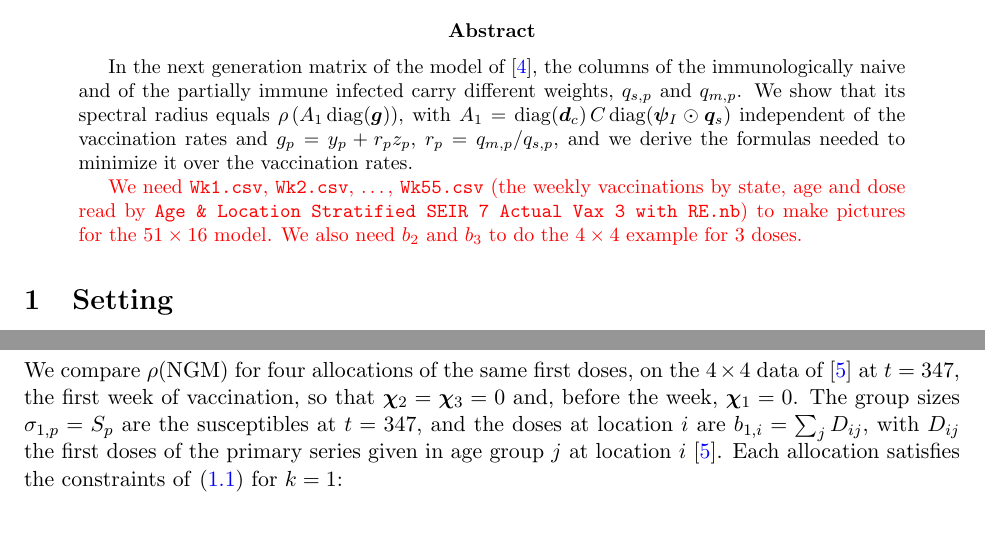
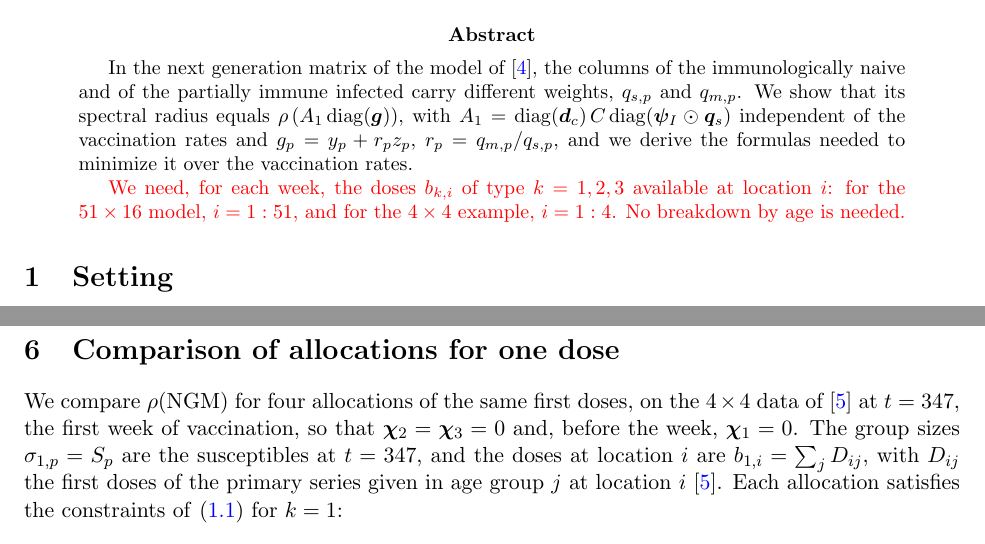
Before and after one commit to ludmil02/MathBio, a LaTeX paper (notes/stratified_seir_ngm.tex): two parts of pages 1 and 8 of 10, joined at a grey line, cut so that both start at the same text. Compiled offline with pdfLaTeX.

Commit message:
red note

```diff
--- a/notes/stratified_seir_ngm.tex
+++ b/notes/stratified_seir_ngm.tex
@@ -33,11 +33,9 @@ $A_1=\operatorname{diag}(\bm d_c)\,C\operatorname{diag}(\bm\psi_I\odot\bm q_s)$
 independent of the vaccination rates and $g_p=y_p+r_pz_p$, $r_p=q_{m,p}/q_{s,p}$,
 and we derive the formulas needed to minimize it over the vaccination rates.
 
-{\color{red} We need \texttt{Wk1.csv}, \texttt{Wk2.csv}, \ldots, \texttt{Wk55.csv}
-(the weekly vaccinations by state, age and dose read by
-\texttt{Age \& Location Stratified SEIR 7 Actual Vax 3 with RE.nb}) to make
-pictures for the $51\times16$ model. We also need $b_2$ and $b_3$ to do the
-$4\times4$ example for 3 doses.}
+{\color{red} We need, for each week, the doses $b_{k,i}$ of type $k=1,2,3$
+available at location $i$: for the $51\times16$ model, $i=1:51$, and for the
+$4\times4$ example, $i=1:4$. No breakdown by age is needed.}
 \end{abstract}
 
 \section{Setting}\label{sec-setting}
```
